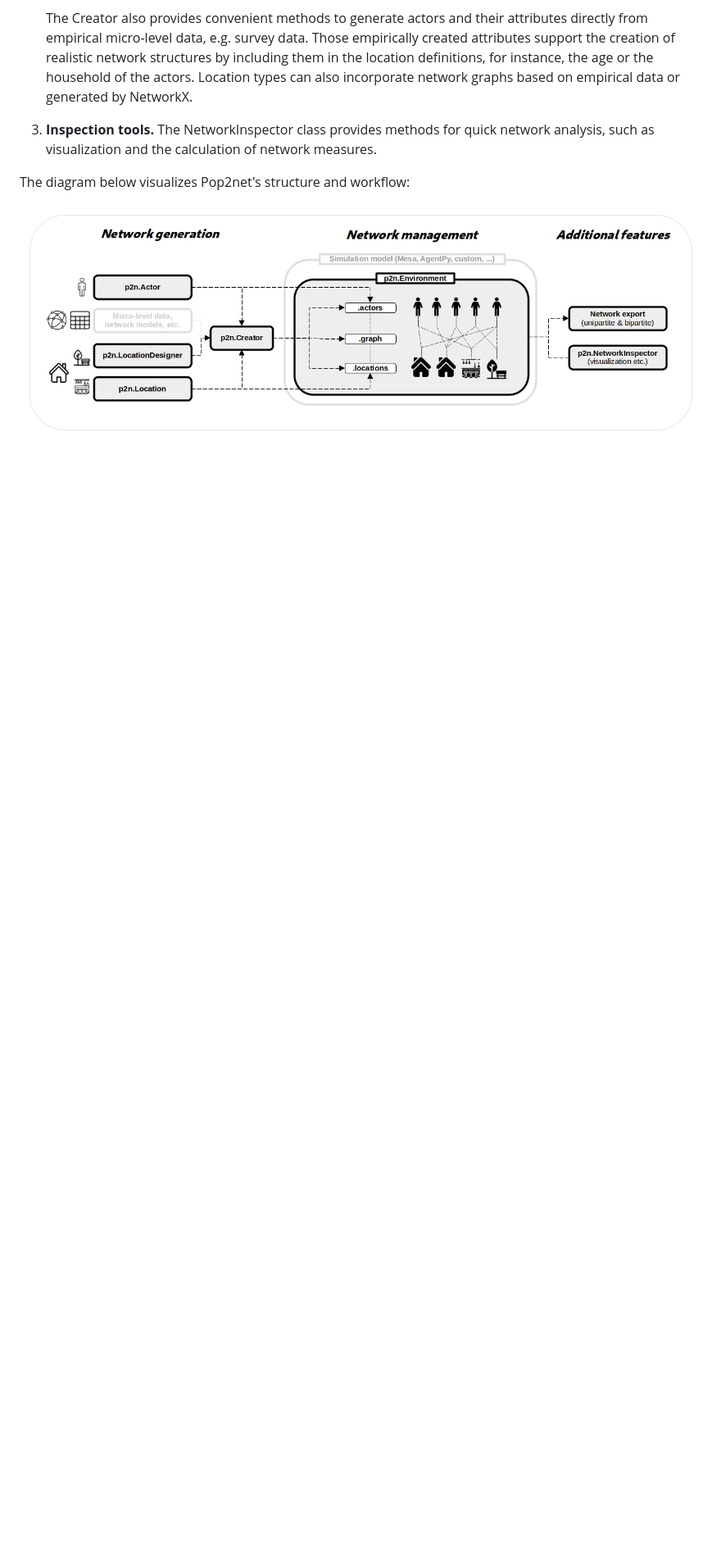
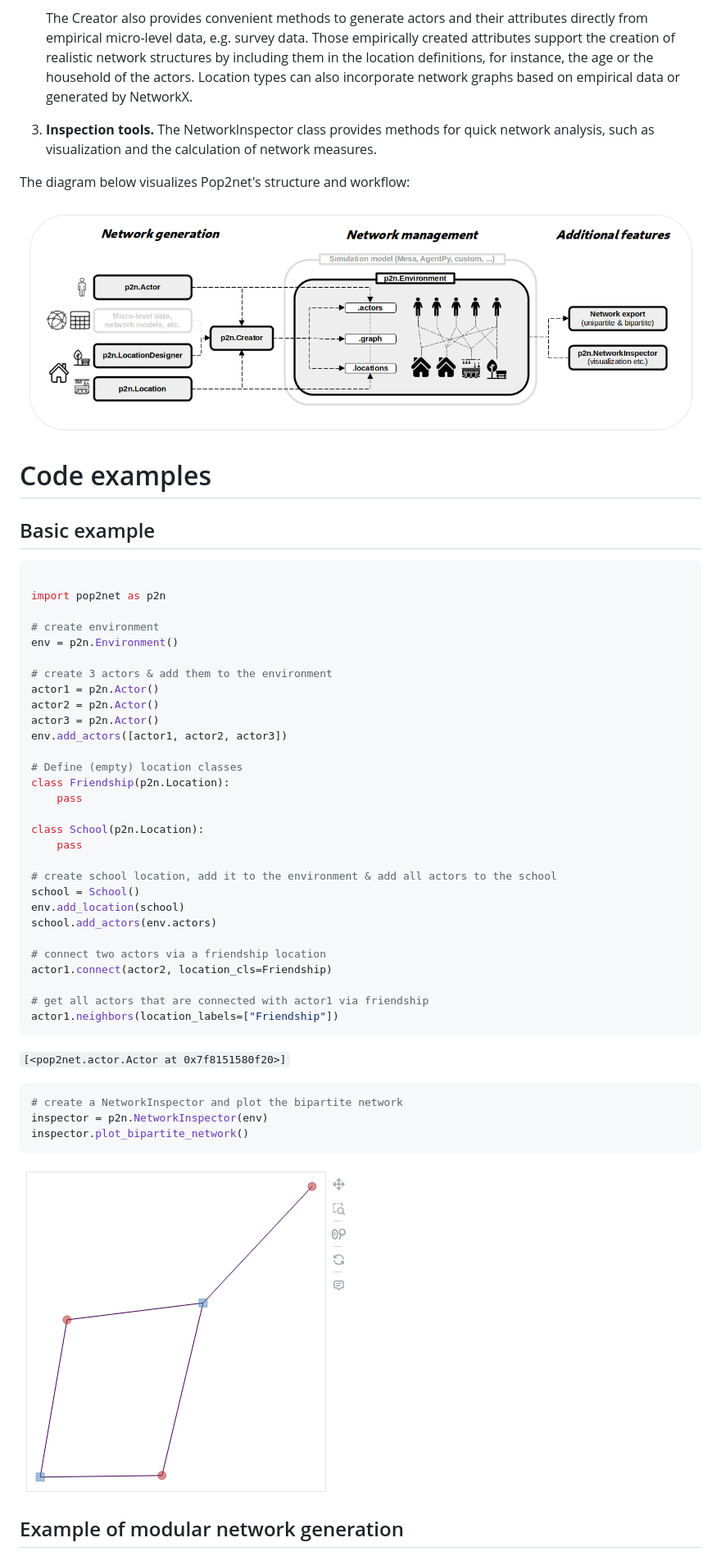
Before and after one commit to mariuzka/pop2net, a Markdown page: paper/paper.md, the part around one of its changes. Shown at 82% size. GitHub-like rendering; pictures changed too: paper/img/example1_plot.png (added); blank space fills up the shorter version.

Commit message:
Add code examples & organize paper directory

````diff
--- a/paper/paper.md
+++ b/paper/paper.md
@@ -116,4 +117,57 @@ Pop2net's components can be categorized into three sectors.
 
 The diagram below visualizes Pop2net's structure and workflow:
 
-![](flowchart.png)
+![](img/flowchart.png)
+
+
+# Code examples
+
+## Basic example
+
+```python
+
+import pop2net as p2n
+
+# create environment
+env = p2n.Environment()
+
+# create 3 actors & add them to the environment
+actor1 = p2n.Actor()
+actor2 = p2n.Actor()
+actor3 = p2n.Actor()
+env.add_actors([actor1, actor2, actor3])
+
+# Define (empty) location classes
+class Friendship(p2n.Location):
+    pass
+
+class School(p2n.Location):
+    pass
+
+# create school location, add it to the environment & add all actors to the school
+school = School()
+env.add_location(school)
+school.add_actors(env.actors)
+
+# connect two actors via a friendship location
+actor1.connect(actor2, location_cls=Friendship)
+
+# get all actors that are connected with actor1 via friendship
+actor1.neighbors(location_labels=["Friendship"])
+```
+
+`[<pop2net.actor.Actor at 0x7f8151580f20>]`
+
+
+```python
+# create a NetworkInspector and plot the bipartite network
+inspector = p2n.NetworkInspector(env)
+inspector.plot_bipartite_network()
+```
+
+![](img/example1_plot.png)
+
+
+
+## Example of modular network generation
+
````
Also changed, not shown: other parts of paper/paper.md (+54 -0 lines), paper/img/example2_plot.png (added), paper/img/flowchart.png (renamed from paper/flowchart.png), 3 other files.
